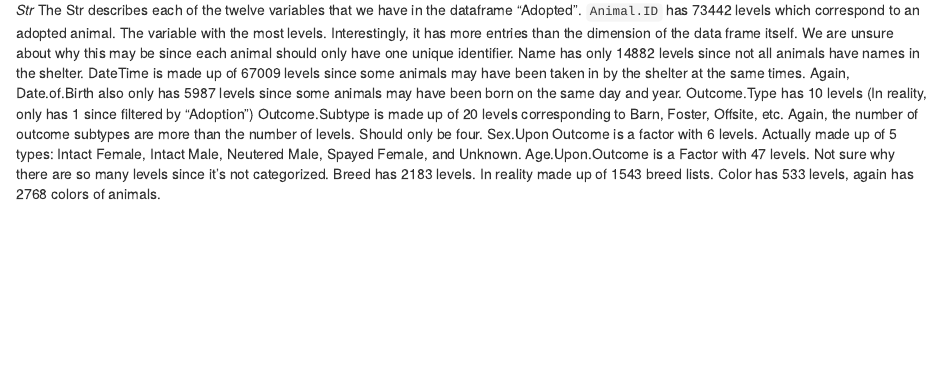
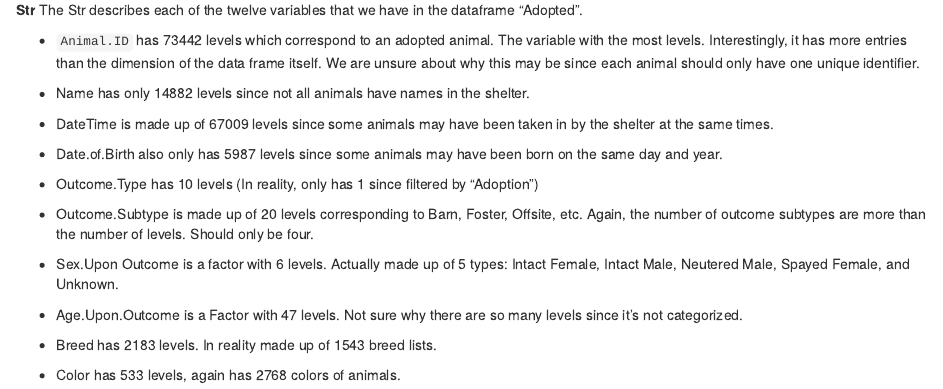
Before and after one commit to ltanji21/SDS201-Project, an R Markdown document (SDS201 Project.Rmd): the page in a window 1100 px wide, from 890 px down. Rendered offline with R 4.5, knitr and Pandoc, with nearby package versions; some code elsewhere in the file could not run offline.

Commit message:
Changing formatting for the Data Dictionary

````diff
--- a/SDS201 Project.Rmd
+++ b/SDS201 Project.Rmd
@@ -32,17 +32,28 @@ Adopted <- Austin_Animals %>%
 
 ## Data Dictionary
 
-*Str*
-The Str describes each of the twelve variables that we have in the dataframe “Adopted”. `Animal.ID` has 73442 levels which correspond to an adopted animal. The variable with the most levels. Interestingly, it has more entries than the dimension of the data frame itself. We are unsure about why this may be since each animal should only have one unique identifier.
-Name has only 14882 levels since not all animals have names in the shelter.
-DateTime is made up of 67009 levels since some animals may have been taken in by the shelter at the same times.
-Again, Date.of.Birth also only has 5987 levels since some animals may have been born on the same day and year.
-Outcome.Type has 10 levels (In reality, only has 1 since filtered by “Adoption”)
-Outcome.Subtype is made up of 20 levels corresponding to Barn, Foster, Offsite, etc. Again, the number of outcome subtypes are more than the number of levels. Should only be four.
-Sex.Upon Outcome is a factor with 6 levels. Actually made up of 5 types: Intact Female, Intact Male, Neutered Male, Spayed Female, and Unknown.
-Age.Upon.Outcome is a Factor with 47 levels. Not sure why there are so many levels since it’s not categorized.
-Breed has 2183 levels. In reality made up of 1543 breed lists.
-Color has 533 levels, again has 2768 colors of animals.
+**Str**
+The Str describes each of the twelve variables that we have in the dataframe “Adopted”.
+
+* `Animal.ID` has 73442 levels which correspond to an adopted animal. The variable with the most levels. Interestingly, it has more entries than the dimension of the data frame itself. We are unsure about why this may be since each animal should only have one unique identifier.
+
+* Name has only 14882 levels since not all animals have names in the shelter.
+
+* DateTime is made up of 67009 levels since some animals may have been taken in by the shelter at the same times.
+
+* Date.of.Birth also only has 5987 levels since some animals may have been born on the same day and year.
+
+* Outcome.Type has 10 levels (In reality, only has 1 since filtered by “Adoption”)
+
+* Outcome.Subtype is made up of 20 levels corresponding to Barn, Foster, Offsite, etc. Again, the number of outcome subtypes are more than the number of levels. Should only be four.
+
+* Sex.Upon Outcome is a factor with 6 levels. Actually made up of 5 types: Intact Female, Intact Male, Neutered Male, Spayed Female, and Unknown.
+
+* Age.Upon.Outcome is a Factor with 47 levels. Not sure why there are so many levels since it’s not categorized.
+
+* Breed has 2183 levels. In reality made up of 1543 breed lists.
+
+* Color has 533 levels, again has 2768 colors of animals.
 
 ** Amount of the levels don’t seem to match the actual numbers in the variables.
 ```{r}
````
Also changed, not shown: SDS201 Project.Rmd (12 more changed lines).
